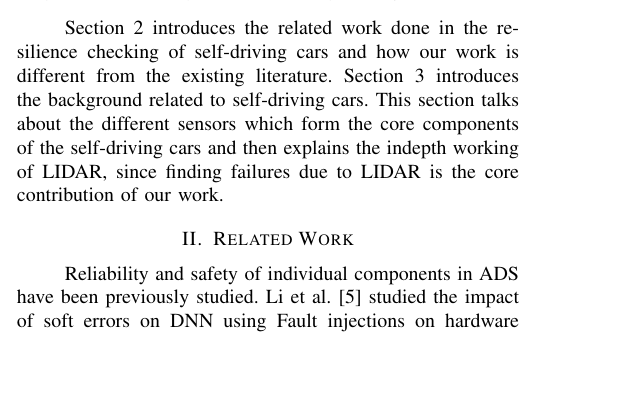
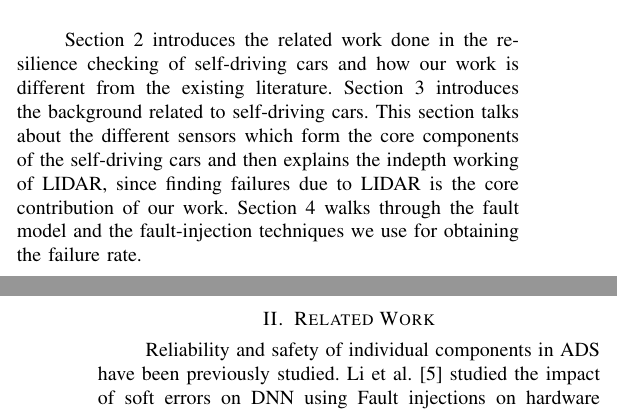
Before and after one commit to grep-aarkash/EECE-571K-Dependable-systems-project, a LaTeX paper (docs/Proposal/paper.tex, which reads docs/Proposal/intro.tex): part of one column of page 1 of 3 before the commit and two parts of the columns of pages 1 and 2 of 3 after it, the two joined at a grey line, cut so that both start at the same text, the shorter picture padded with empty space. Compiled offline with pdfLaTeX; a missing font is replaced by an installed copy or a similar font; a LaTeX package or settings file that is missing is left out.

Commit message:
Updated introduction

```diff
--- a/docs/Proposal/intro.tex
+++ b/docs/Proposal/intro.tex
@@ -13,4 +13,4 @@ Studying the autonomous driving system is hindered by resource intensive nature
 \emph{As per our knowledge, we are the first to attempt to find the failures caused by sensors in a self-driving car.}
 
 %Paper Flow
-Section 2 introduces the related work done in the resilience checking of self-driving cars and how our work is different from the existing literature. Section 3 introduces the background related to self-driving cars. This section talks about the different sensors which form the core components of the self-driving cars and then explains the indepth working of LIDAR, since finding failures due to LIDAR is the core contribution of our work.
+Section 2 introduces the related work done in the resilience checking of self-driving cars and how our work is different from the existing literature. Section 3 introduces the background related to self-driving cars. This section talks about the different sensors which form the core components of the self-driving cars and then explains the indepth working of LIDAR, since finding failures due to LIDAR is the core contribution of our work.  Section 4 walks through the fault model and the fault-injection techniques we use for obtaining the failure rate.
```
Also changed, not shown: docs/Proposal/paper.pdf, 2 other files.
